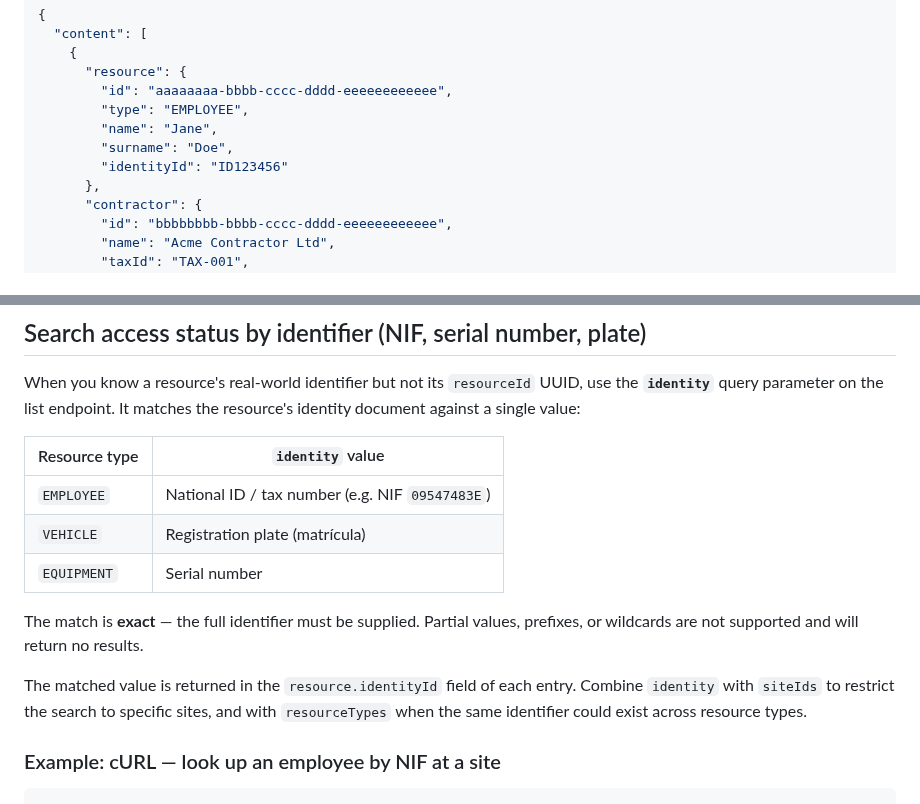
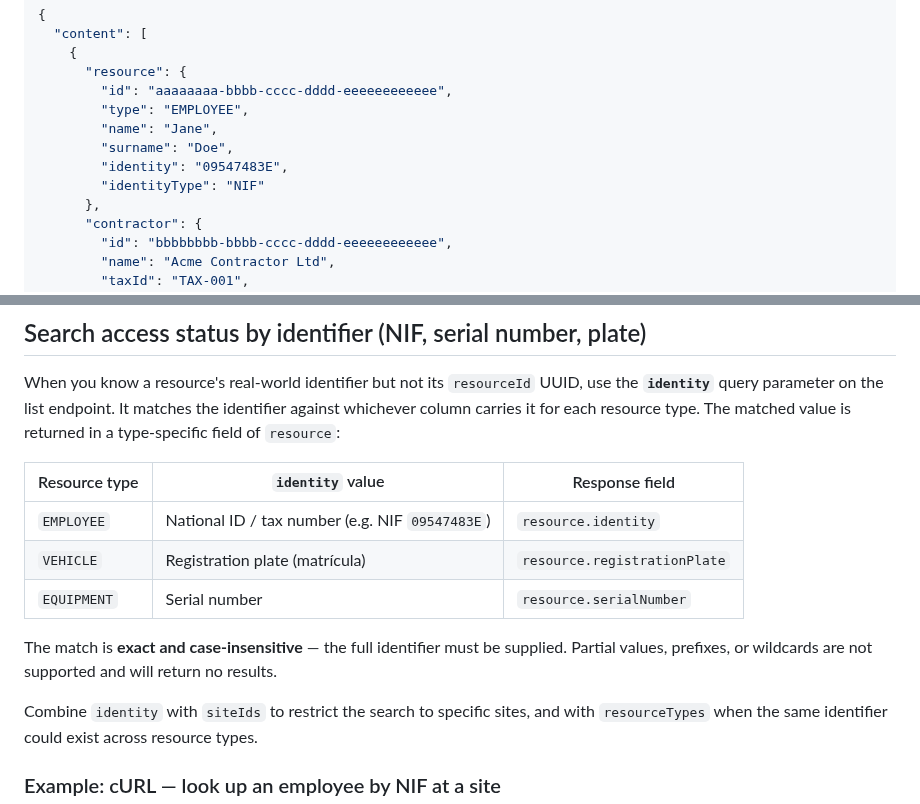
Before and after one commit to twind-ops/TwindApi-PublicOpenApi, a Markdown page: guides/client-access-control-status.md, 2 parts joined by grey strips. Drawn GitHub-style.

Commit message:
docs: correct identifier response fields for access status search

```diff
--- a/guides/client-access-control-status.md
+++ b/guides/client-access-control-status.md
@@ -148,7 +148,8 @@ curl -X GET \
         "type": "EMPLOYEE",
         "name": "Jane",
         "surname": "Doe",
-        "identityId": "ID123456"
+        "identity": "09547483E",
+        "identityType": "NIF"
       },
       "contractor": {
         "id": "bbbbbbbb-bbbb-cccc-dddd-eeeeeeeeeeee",
@@ -212,18 +213,19 @@ curl -X GET \
 
 When you know a resource's real-world identifier but not its `resourceId` UUID,
 use the **`identity`** query parameter on the list endpoint. It matches the
-resource's identity document against a single value:
+identifier against whichever column carries it for each resource type. The
+matched value is returned in a type-specific field of `resource`:
 
-| Resource type | `identity` value |
-| --- | --- |
-| `EMPLOYEE` | National ID / tax number (e.g. NIF `09547483E`) |
-| `VEHICLE` | Registration plate (matrícula) |
-| `EQUIPMENT` | Serial number |
+| Resource type | `identity` value | Response field |
+| --- | --- | --- |
+| `EMPLOYEE` | National ID / tax number (e.g. NIF `09547483E`) | `resource.identity` |
+| `VEHICLE` | Registration plate (matrícula) | `resource.registrationPlate` |
+| `EQUIPMENT` | Serial number | `resource.serialNumber` |
 
-The match is **exact** — the full identifier must be supplied. Partial values,
-prefixes, or wildcards are not supported and will return no results.
+The match is **exact and case-insensitive** — the full identifier must be
+supplied. Partial values, prefixes, or wildcards are not supported and will
+return no results.
 
-The matched value is returned in the `resource.identityId` field of each entry.
 Combine `identity` with `siteIds` to restrict the search to specific sites, and
 with `resourceTypes` when the same identifier could exist across resource types.
 
```
